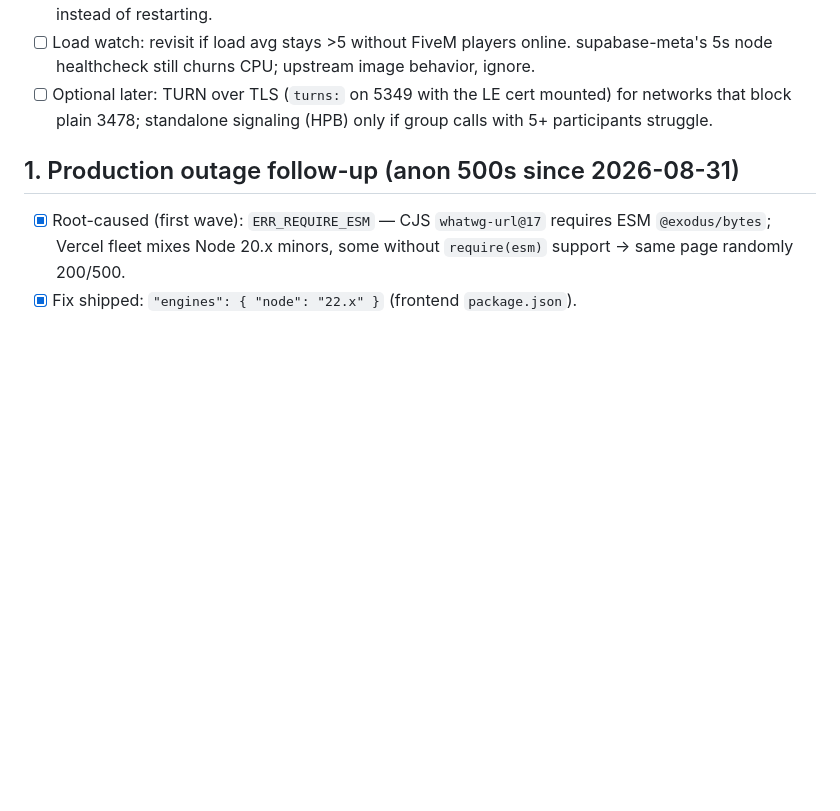
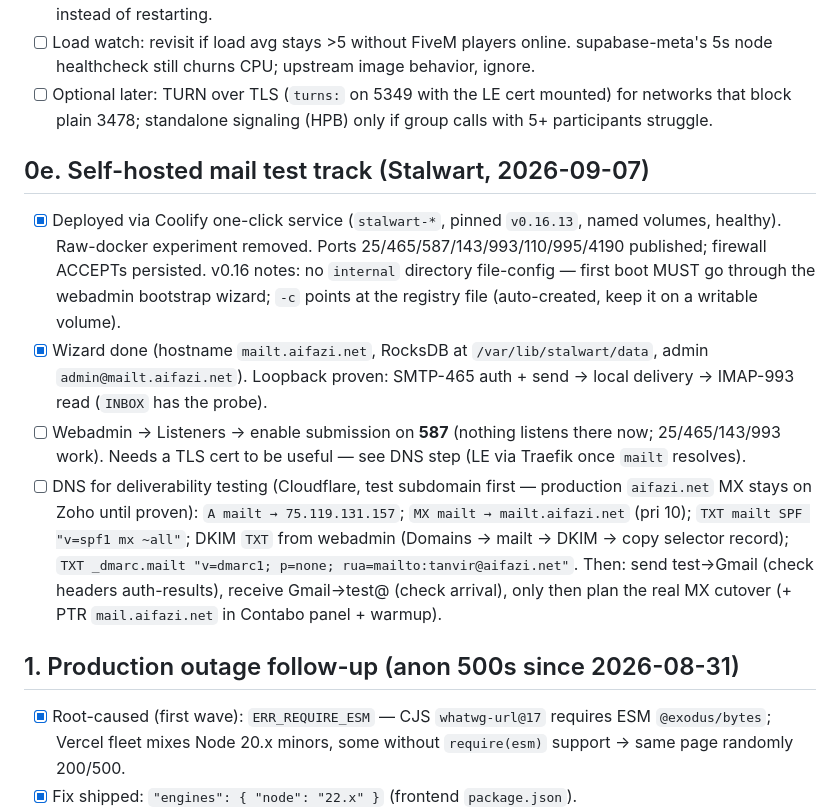
Before and after one commit to aifazi/aifazi.net, a Markdown page: ROADMAP.md, the part around the change. GitHub-like rendering; blank space fills up the shorter version.

Commit message:
docs: mail test track status + DNS runbook

```diff
--- a/ROADMAP.md
+++ b/ROADMAP.md
@@ -117,6 +117,31 @@
 - [ ] Optional later: TURN over TLS (`turns:` on 5349 with the LE cert
       mounted) for networks that block plain 3478; standalone signaling
       (HPB) only if group calls with 5+ participants struggle.
+
+## 0e. Self-hosted mail test track (Stalwart, 2026-09-07)
+
+- [x] Deployed via Coolify one-click service (`stalwart-*`, pinned
+      `v0.16.13`, named volumes, healthy). Raw-docker experiment removed.
+      Ports 25/465/587/143/993/110/995/4190 published; firewall ACCEPTs
+      persisted. v0.16 notes: no `internal` directory file-config — first
+      boot MUST go through the webadmin bootstrap wizard; `-c` points at
+      the registry file (auto-created, keep it on a writable volume).
+- [x] Wizard done (hostname `mailt.aifazi.net`, RocksDB at
+      `/var/lib/stalwart/data`, admin `admin@mailt.aifazi.net`).
+      Loopback proven: SMTP-465 auth + send → local delivery → IMAP-993
+      read (`INBOX` has the probe).
+- [ ] Webadmin → Listeners → enable submission on **587** (nothing
+      listens there now; 25/465/143/993 work). Needs a TLS cert to be
+      useful — see DNS step (LE via Traefik once `mailt` resolves).
+- [ ] DNS for deliverability testing (Cloudflare, test subdomain first —
+      production `aifazi.net` MX stays on Zoho until proven):
+      `A mailt → 75.119.131.157`; `MX mailt → mailt.aifazi.net` (pri 10);
+      `TXT mailt SPF "v=spf1 mx ~all"`; DKIM `TXT` from webadmin
+      (Domains → mailt → DKIM → copy selector record); `TXT _dmarc.mailt
+      "v=dmarc1; p=none; rua=mailto:tanvir@aifazi.net"`.
+      Then: send test→Gmail (check headers auth-results), receive
+      Gmail→test@ (check arrival), only then plan the real MX cutover
+      (+ PTR `mail.aifazi.net` in Contabo panel + warmup).
 
 ## 1. Production outage follow-up (anon 500s since 2026-08-31)
 
```
